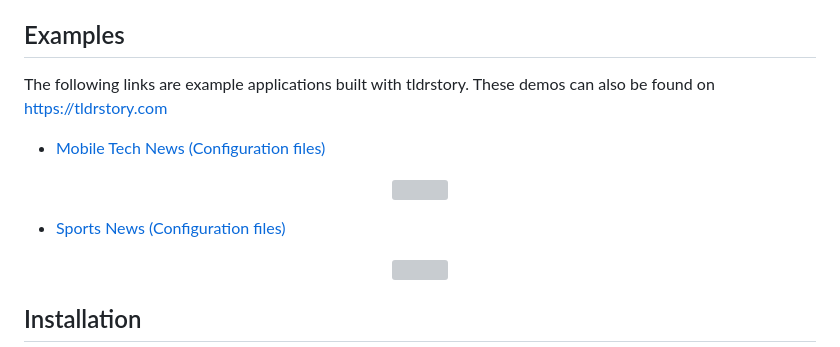
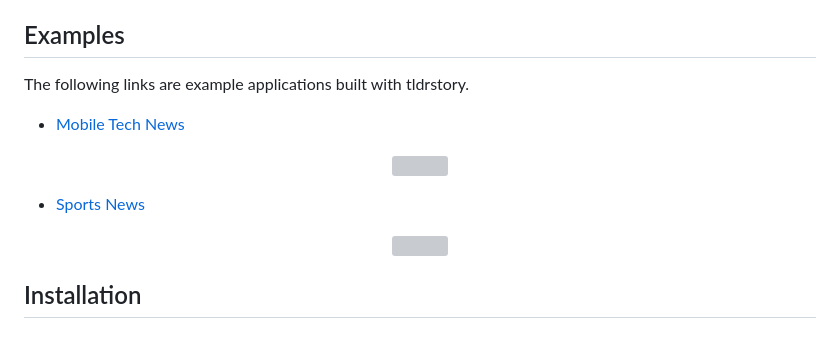
Before and after one commit to neuml/tldrstory, a Markdown page: README.md, the part around the change. Rendered like a GitHub page; grey boxes are pictures that could not be loaded.

```diff
--- a/README.md
+++ b/README.md
@@ -14,15 +14,15 @@ tldrstory has a corresponding [Medium article](https://towardsdatascience.com/tl
 
 ## Examples
 
-The following links are example applications built with tldrstory. These demos can also be found on https://tldrstory.com
+The following links are example applications built with tldrstory.
 
-- [Mobile Tech News](https://tldrstory.com/mobile-tech) [(Configuration files)](https://github.com/neuml/tldrstory/tree/master/apps)
+- [Mobile Tech News](https://github.com/neuml/tldrstory/tree/master/apps/devices)
 
 <p align="center">
     <img src="https://raw.githubusercontent.com/neuml/tldrstory/master/apps/devices/demo.gif"/>
 </p>
 
-- [Sports News](https://tldrstory.com/sports) [(Configuration files)](https://github.com/neuml/tldrstory/tree/master/apps)
+- [Sports News](https://github.com/neuml/tldrstory/tree/master/apps/sports)
 
 <p align="center">
     <img src="https://raw.githubusercontent.com/neuml/tldrstory/master/apps/sports/demo.gif"/>
```
